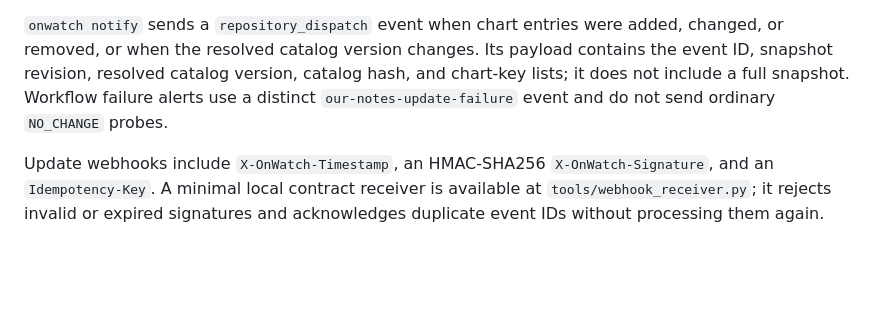
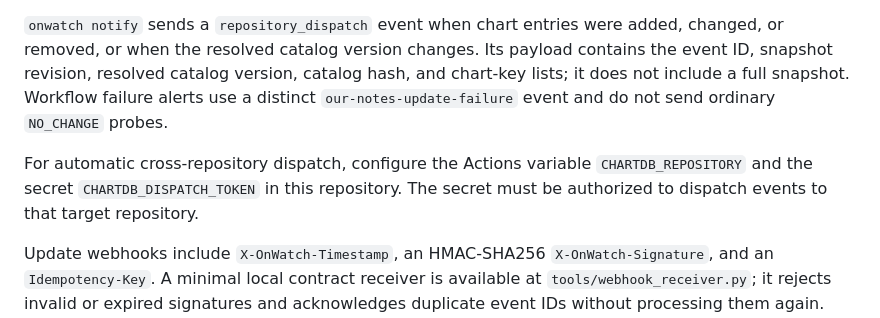
Before and after one commit to ryougishiiki/our-notes-update-monitor, a Markdown page: README.md, the part around the change. GitHub-like rendering; blank space fills up the shorter version.

Commit message:
docs: document chartdb dispatch setup

```diff
--- a/README.md
+++ b/README.md
@@ -60,6 +60,10 @@ catalog hash, and chart-key lists; it does not include a full snapshot. Workflow
 failure alerts use a distinct `our-notes-update-failure`
 event and do not send ordinary `NO_CHANGE` probes.
 
+For automatic cross-repository dispatch, configure the Actions variable
+`CHARTDB_REPOSITORY` and the secret `CHARTDB_DISPATCH_TOKEN` in this repository.
+The secret must be authorized to dispatch events to that target repository.
+
 Update webhooks include `X-OnWatch-Timestamp`, an HMAC-SHA256
 `X-OnWatch-Signature`, and an `Idempotency-Key`. A minimal local contract
 receiver is available at `tools/webhook_receiver.py`; it rejects invalid or
```
